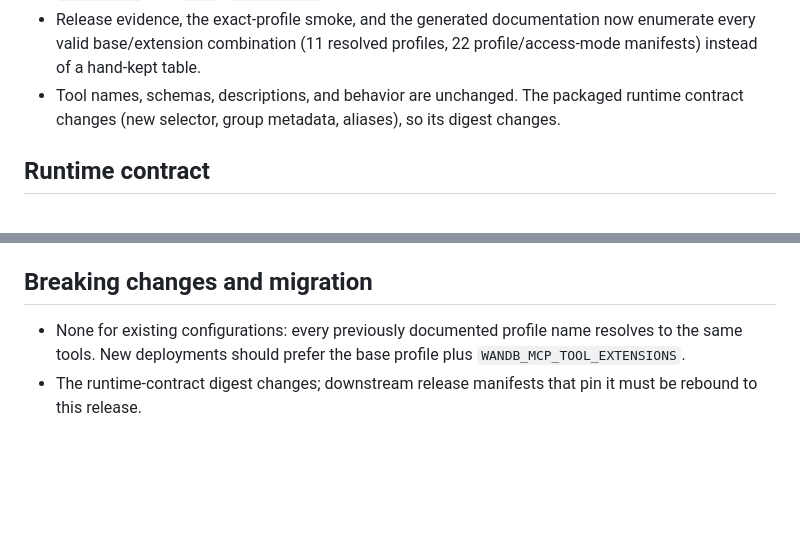
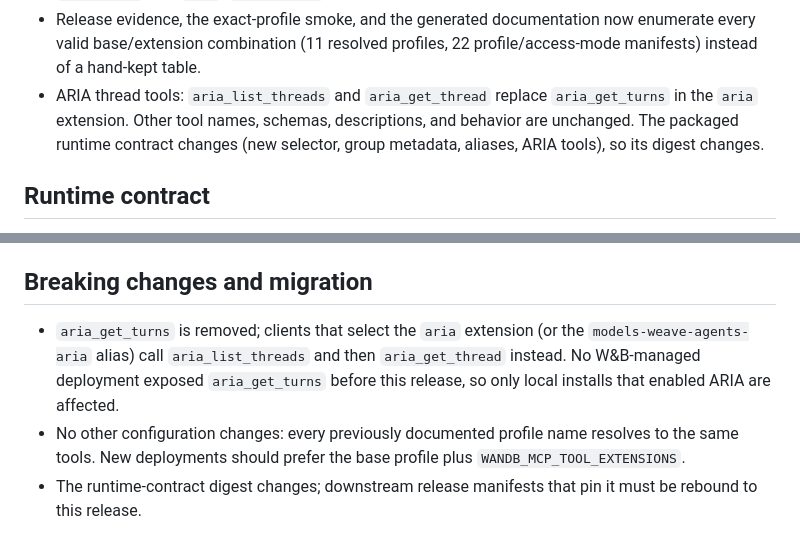
Before and after one commit to wandb/wandb-mcp-server, a Markdown page: docs/releases/v0.4.4.md, 2 parts joined by grey strips. Rendered like a GitHub page; blank space fills up the shorter version.

Commit message:
docs(release): record the ARIA thread tool rename in the v0.4.4 note
Co-Authored-By: Devin AI <158243242+devin-ai-integration[bot]@users.noreply.github.com>

```diff
--- a/docs/releases/v0.4.4.md
+++ b/docs/releases/v0.4.4.md
@@ -47,9 +47,11 @@ entry per combination.
 - Release evidence, the exact-profile smoke, and the generated documentation now
   enumerate every valid base/extension combination (11 resolved profiles, 22
   profile/access-mode manifests) instead of a hand-kept table.
-- Tool names, schemas, descriptions, and behavior are unchanged. The packaged
-  runtime contract changes (new selector, group metadata, aliases), so its
-  digest changes.
+- ARIA thread tools: `aria_list_threads` and `aria_get_thread` replace
+  `aria_get_turns` in the `aria` extension. Other tool names, schemas,
+  descriptions, and behavior are unchanged. The packaged runtime contract
+  changes (new selector, group metadata, aliases, ARIA tools), so its digest
+  changes.
 
 ## Runtime contract
 
@@ -106,7 +108,11 @@ Runtime contract: `sha256:fa8b0ba1128ccb28cd5fe885e46847a5f3f8eda7bf14db327db435
 
 ## Breaking changes and migration
 
-- None for existing configurations: every previously documented profile name
+- `aria_get_turns` is removed; clients that select the `aria` extension (or
+  the `models-weave-agents-aria` alias) call `aria_list_threads` and then
+  `aria_get_thread` instead. No W&B-managed deployment exposed `aria_get_turns`
+  before this release, so only local installs that enabled ARIA are affected.
+- No other configuration changes: every previously documented profile name
   resolves to the same tools. New deployments should prefer the base profile
   plus `WANDB_MCP_TOOL_EXTENSIONS`.
 - The runtime-contract digest changes; downstream release manifests that pin it
```
